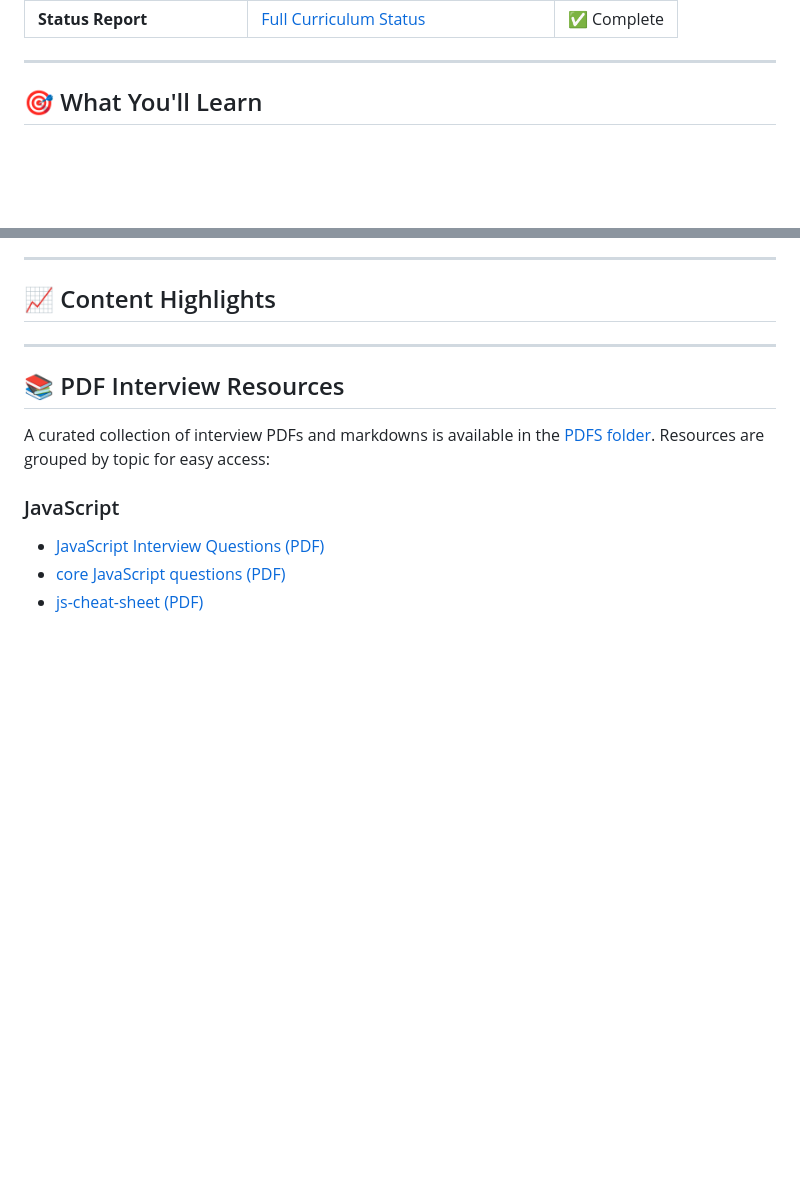
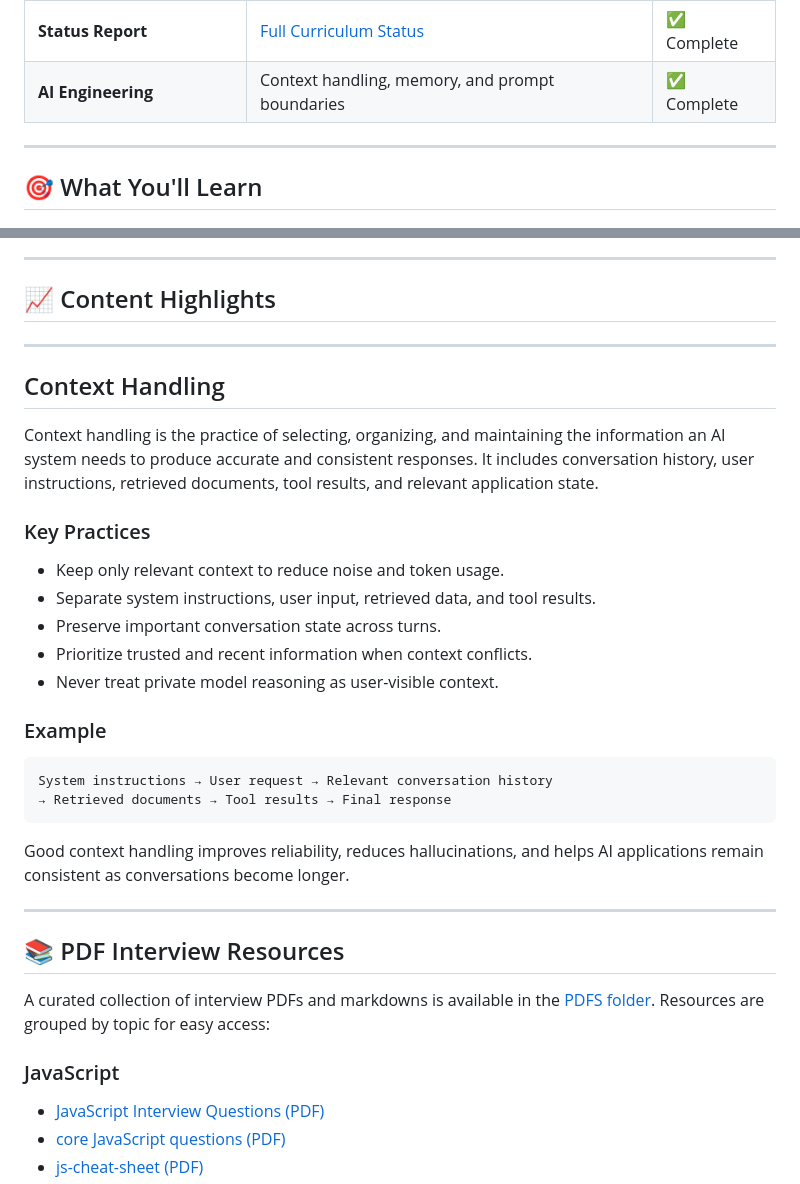
Before and after one commit to monijaman/Theoretical, a Markdown page: readme.md, 2 parts joined by grey strips. Drawn GitHub-style; blank space fills up the shorter version.

Commit message:
git update

````diff
--- a/readme.md
+++ b/readme.md
@@ -45,6 +45,7 @@ Master full-stack engineering with production-ready content covering frontend, b
 | **Monitoring**            | [Observability & Reliability](./Backend-guru/Observability%20%26%20Reliability/readme.md)                                | ✅ Complete |
 | **Testing @ Scale**       | [Production Simulation](./Backend-guru/Production%20Simulation/readme.md)                                                | ✅ Complete |
 | **Status Report**         | [Full Curriculum Status](./CURRICULUM_STATUS.md)                                                                         | ✅ Complete |
+| **AI Engineering**        | Context handling, memory, and prompt boundaries                                                                       | ✅ Complete |
 
 ---
 
@@ -79,6 +80,29 @@ Master full-stack engineering with production-ready content covering frontend, b
 ---
 
 ## 📈 Content Highlights
+
+---
+
+## Context Handling
+
+Context handling is the practice of selecting, organizing, and maintaining the information an AI system needs to produce accurate and consistent responses. It includes conversation history, user instructions, retrieved documents, tool results, and relevant application state.
+
+### Key Practices
+
+- Keep only relevant context to reduce noise and token usage.
+- Separate system instructions, user input, retrieved data, and tool results.
+- Preserve important conversation state across turns.
+- Prioritize trusted and recent information when context conflicts.
+- Never treat private model reasoning as user-visible context.
+
+### Example
+
+```text
+System instructions → User request → Relevant conversation history
+→ Retrieved documents → Tool results → Final response
+```
+
+Good context handling improves reliability, reduces hallucinations, and helps AI applications remain consistent as conversations become longer.
 
 ---
 
````
Also changed, not shown: Languages/GoLang/Gin.md (deleted).
